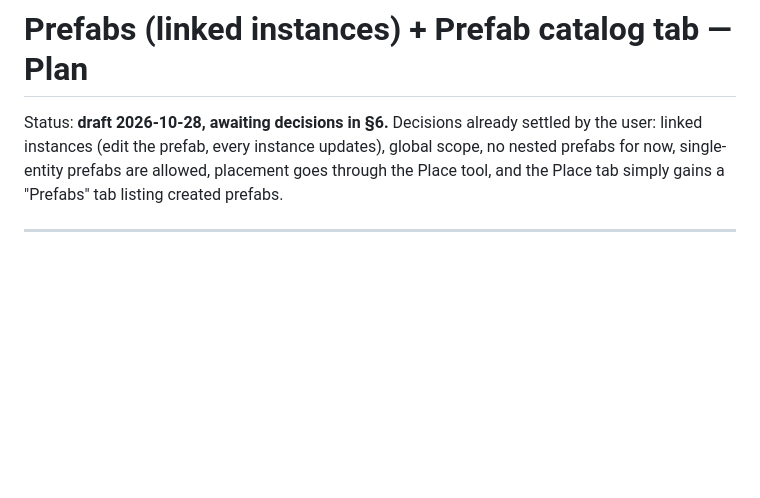
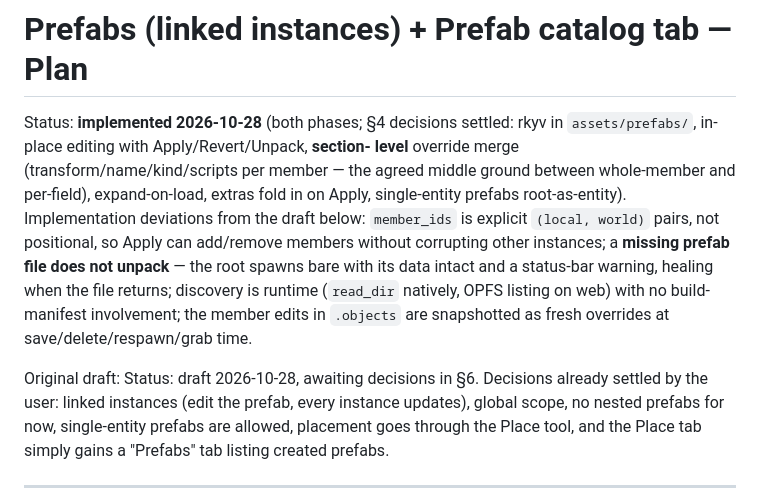
Before and after one commit to ssMMiles/cafe-sim-game-engine, a Markdown page: docs/PREFABS_PLAN.md, the part around the change. Rendered like a GitHub page; blank space fills up the shorter version.

```diff
--- a/docs/PREFABS_PLAN.md
+++ b/docs/PREFABS_PLAN.md
@@ -1,6 +1,20 @@
 # Prefabs (linked instances) + Prefab catalog tab — Plan
 
-Status: **draft 2026-10-28, awaiting decisions in §6.** Decisions already
+Status: **implemented 2026-10-28** (both phases; §4 decisions settled: rkyv
+in `assets/prefabs/`, in-place editing with Apply/Revert/Unpack, **section-
+level** override merge (transform/name/kind/scripts per member — the agreed
+middle ground between whole-member and per-field), expand-on-load, extras
+fold in on Apply, single-entity prefabs root-as-entity). Implementation
+deviations from the draft below: `member_ids` is explicit `(local, world)`
+pairs, not positional, so Apply can add/remove members without corrupting
+other instances; a **missing prefab file does not unpack** — the root spawns
+bare with its data intact and a status-bar warning, healing when the file
+returns; discovery is runtime (`read_dir` natively, OPFS listing on web)
+with no build-manifest involvement; the member edits in `.objects` are
+snapshotted as fresh overrides at save/delete/respawn/grab time.
+
+Original draft:
+Status: draft 2026-10-28, awaiting decisions in §6. Decisions already
 settled by the user: linked instances (edit the prefab, every instance
 updates), global scope, no nested prefabs for now, single-entity prefabs are
 allowed, placement goes through the Place tool, and the Place tab simply
```
Also changed, not shown: CLAUDE.md (+11 -4 lines), docs/ASSET_BROWSER_PLAN.md (added, +208 -0 lines).
